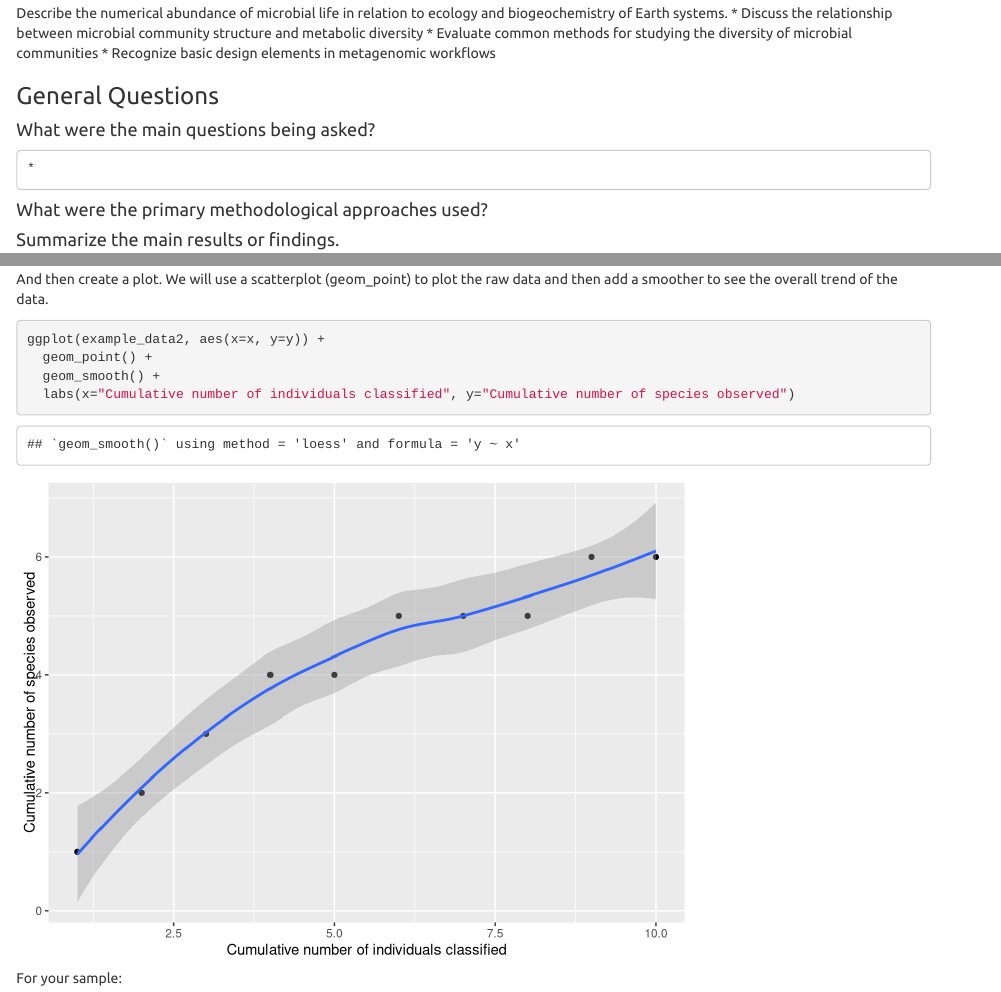
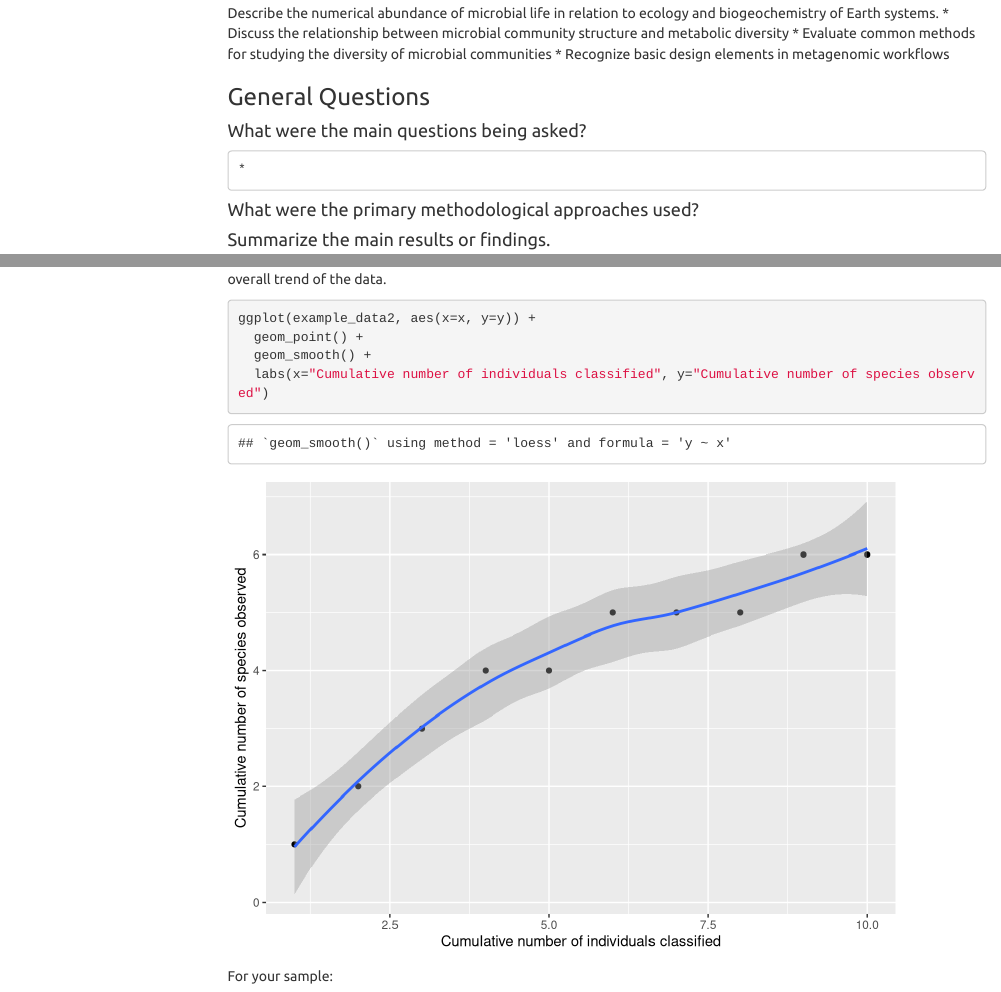
Before and after one commit to JessicaNgo/MICB425_portfolio, an R Markdown document (31837131__MICB425__portfolio.Rmd): the page in a window 1100 px wide, from 3210 px down before the commit and from 2950 px down after it, so that both start at the same text, and a second part further down, joined at a grey line. Rendered offline with R 4.5, knitr and Pandoc, with nearby package versions; menus at the side of the page are left out.

Commit message:
added floating toc

```diff
--- a/31837131__MICB425__portfolio.Rmd
+++ b/31837131__MICB425__portfolio.Rmd
@@ -4,7 +4,10 @@ author: "Jessica Ngo (31837131)"
 date: "version `r format(Sys.time(), '%B %d, %Y')`"
 output:
   html_document:
-    toc: true
+    df_print: paged
+    toc: yes
+    toc_float:
+      collapsed: no
     theme: united
 ---
 # Evidence worksheets
```
